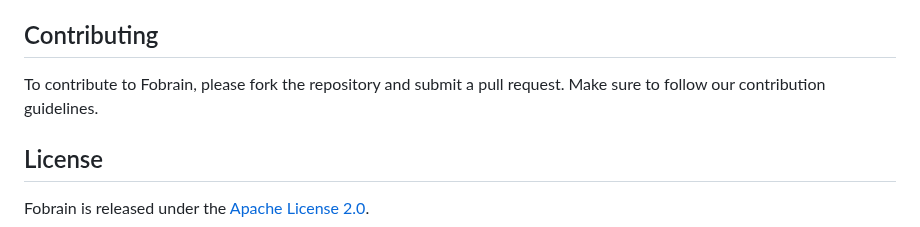
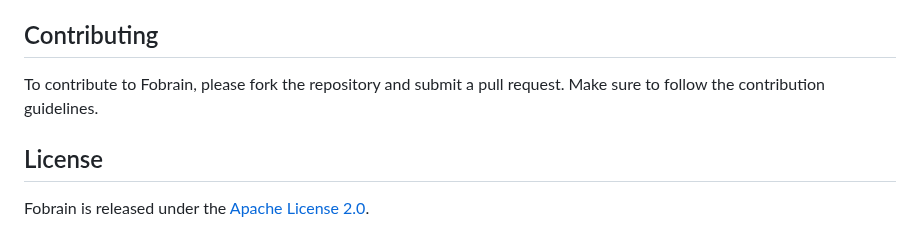
Before and after one commit to obinnadyke/fobrain, a Markdown page: README.md, the part around the change. Rendered like a GitHub page.

```diff
--- a/README.md
+++ b/README.md
@@ -73,7 +73,7 @@ To get started with Fobrain, follow these steps:
 
 ## Contributing
 
-To contribute to Fobrain, please fork the repository and submit a pull request. Make sure to follow our contribution guidelines.
+To contribute to Fobrain, please fork the repository and submit a pull request. Make sure to follow the contribution guidelines.
 
 ## License
 
```
